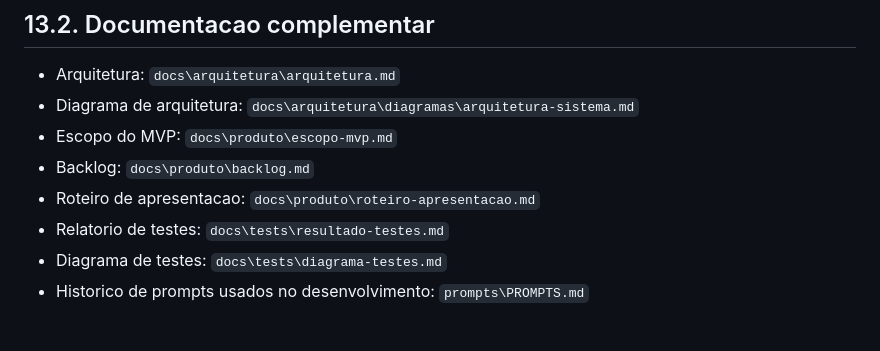
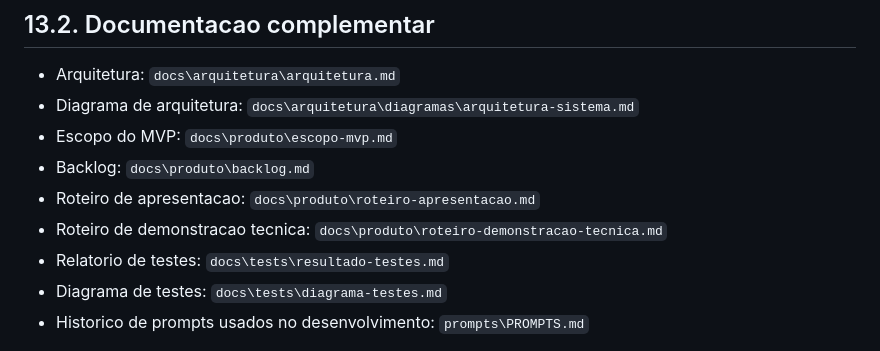
Before and after one commit to cleidson/LAB-PROJETO-GENAI, a Markdown page: README.md, the part around the change. Rendered like a GitHub page.

```diff
--- a/README.md
+++ b/README.md
@@ -306,6 +306,7 @@ Para reproduzir o projeto localmente do zero:
 - Escopo do MVP: `docs\produto\escopo-mvp.md`
 - Backlog: `docs\produto\backlog.md`
 - Roteiro de apresentacao: `docs\produto\roteiro-apresentacao.md`
+- Roteiro de demonstracao tecnica: `docs\produto\roteiro-demonstracao-tecnica.md`
 - Relatorio de testes: `docs\tests\resultado-testes.md`
 - Diagrama de testes: `docs\tests\diagrama-testes.md`
 - Historico de prompts usados no desenvolvimento: `prompts\PROMPTS.md`
```
Also changed, not shown: docs/produto/roteiro-demonstracao-tecnica.md (added, +177 -0 lines).
